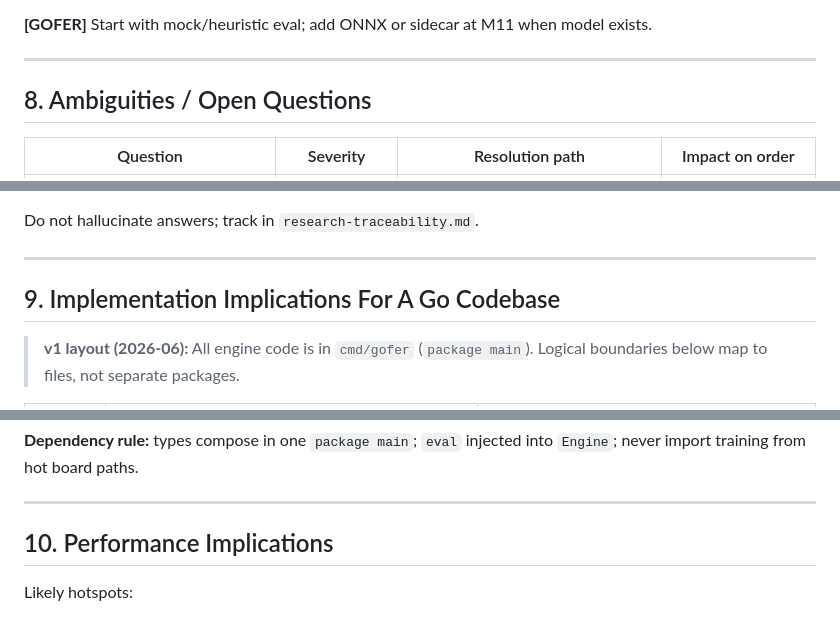
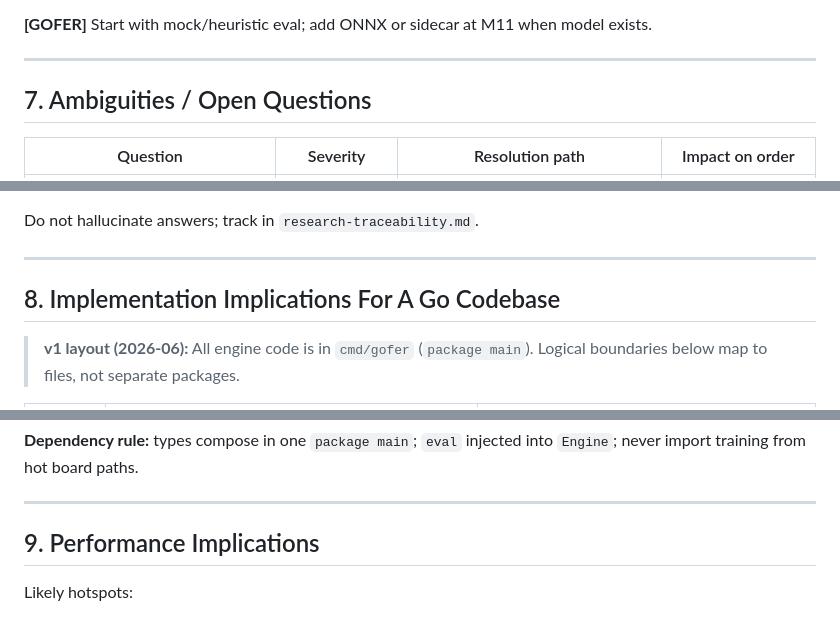
Before and after one commit to DevomB/Gofer, a Markdown page: docs/research-understanding.md, 3 parts joined by grey strips. GitHub-like rendering.

```diff
--- a/docs/research-understanding.md
+++ b/docs/research-understanding.md
@@ -221,7 +189,7 @@ Requires external stack:
 
 ---
 
-## 8. Ambiguities / Open Questions
+## 7. Ambiguities / Open Questions
 
 | Question | Severity | Resolution path | Impact on order |
 |----------|----------|-----------------|-----------------|
@@ -238,7 +206,7 @@ Do not hallucinate answers; track in `research-traceability.md`.
 
 ---
 
-## 9. Implementation Implications For A Go Codebase
+## 8. Implementation Implications For A Go Codebase
 
 > **v1 layout (2026-06):** All engine code is in `cmd/gofer` (`package main`). Logical boundaries below map to files, not separate packages.
 
@@ -262,7 +230,7 @@ Do not hallucinate answers; track in `research-traceability.md`.
 
 ---
 
-## 10. Performance Implications
+## 9. Performance Implications
 
 Likely hotspots:
 1. **Legal move generation** — O(n²) naive; dominates if unoptimized
```
Also changed, not shown: other parts of docs/research-understanding.md (+4 -86 lines), docs/go-engineering-standard.md (+2 -2 lines).
